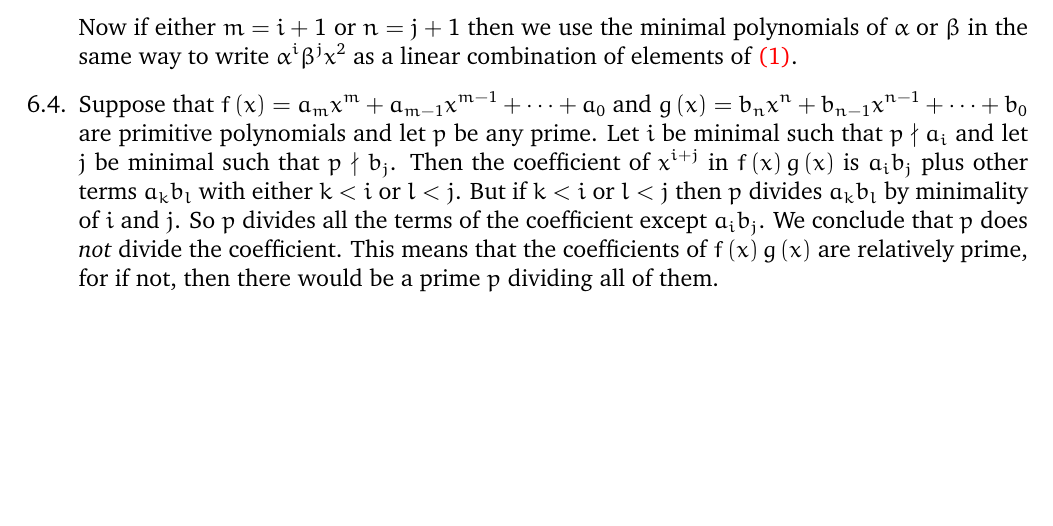
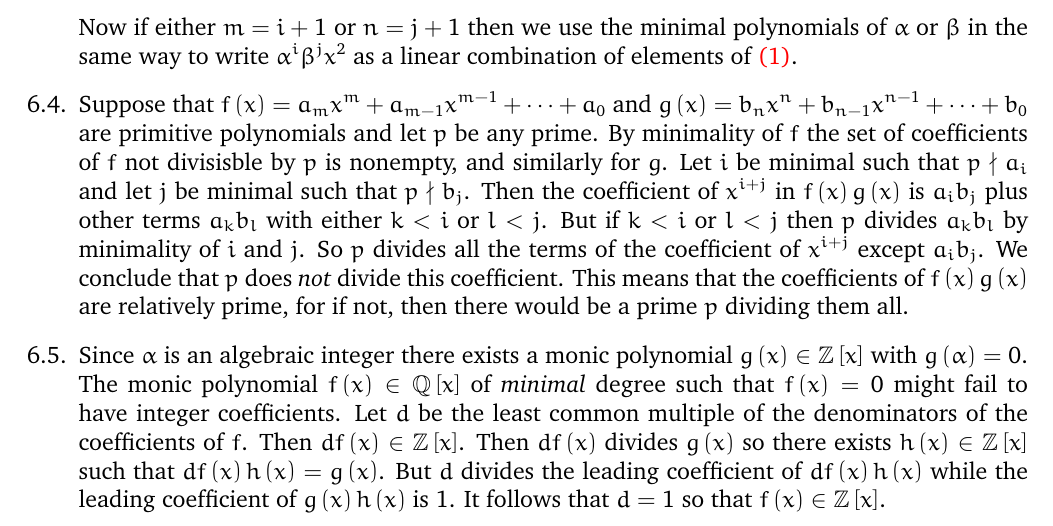
Before and after one commit to marcusjbishop/irelandRosen, a LaTeX document (6.tex): part of the page, cut so that both start at the same text, the shorter picture padded with empty space. Compiled offline with pdfLaTeX.

Commit message:
did 5, not sure if correct

```diff
--- a/6.tex
+++ b/6.tex
@@ -71,16 +71,35 @@ $\alpha^i\beta^jx^2$ as a linear combination of elements of
 Suppose that $f\left(x\right)=a_mx^m+a_{m-1}x^{m-1}+\cdots+a_0$
 and $g\left(x\right)=b_nx^n+b_{n-1}x^{n-1}+\cdots+b_0$
 are primitive polynomials and let $p$ be any prime.
+By minimality of $f$ the set of coefficients of $f$ not divisisble by $p$
+is nonempty, and similarly for $g$.
 Let $i$ be minimal such that $p\nmid a_i$ and let
 $j$ be minimal such that $p\nmid b_j$.
 Then the coefficient of $x^{i+j}$ in $f\left(x\right)g\left(x\right)$
 is $a_ib_j$ plus other terms $a_kb_l$ with either $k<i$ or $l<j$.
 But if $k<i$ or $l<j$ then $p$ divides $a_kb_l$ by minimality
-of $i$ and $j$. So $p$ divides all the terms of the coefficient
-except $a_ib_j$. We conclude that $p$ does {\em not} divide the coefficient.
+of $i$ and $j$. So $p$ divides all the terms of the coefficient of $x^{i+j}$
+except $a_ib_j$. We conclude that $p$ does {\em not} divide this coefficient.
 This means that the coefficients of $f\left(x\right)g\left(x\right)$
 are relatively prime, for if not, then there would be a prime $p$
-dividing all of them.
+dividing them all.
+
+\item %5
+Since $\alpha$ is an algebraic integer there exists
+a monic polynomial $g\left(x\right)\in\mathbb{Z}\left[x\right]$
+with $g\left(\alpha\right)=0$.
+The monic polynomial $f\left(x\right)\in\mathbb{Q}\left[x\right]$
+of {\em minimal} degree such that $f\left(x\right)=0$ might fail to
+have integer coefficients. Let $d$ be the least common multiple
+of the denominators of the coefficients of $f$. Then
+$df\left(x\right)\in\mathbb{Z}\left[x\right]$.
+Then $df\left(x\right)$ divides $g\left(x\right)$
+so there exists $h\left(x\right)\in\mathbb{Z}\left[x\right]$
+such that $df\left(x\right)h\left(x\right)=g\left(x\right)$.
+But $d$ divides the leading coefficient of $df\left(x\right)h\left(x\right)$
+while the leading coefficient of $g\left(x\right)h\left(x\right)$
+is $1$. It follows that $d=1$ so that
+$f\left(x\right)\in\mathbb{Z}\left[x\right]$.
 
 \end{enumerate}
 \end{document}
```
